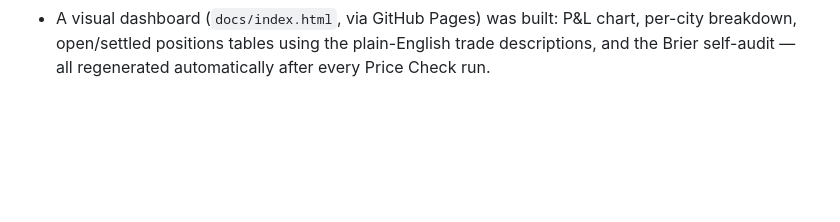
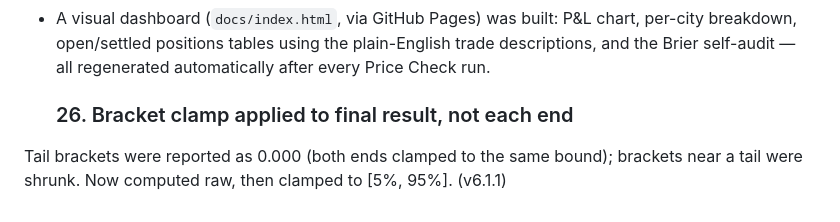
Before and after one commit to vexedvoyager/weather4, a Markdown page: IMPROVEMENTS.md, the part around the change. GitHub-like rendering; blank space fills up the shorter version.

Commit message:
Add visual dashboard and bracket clamp improvements
Updated improvements section with new features and changes.

```diff
--- a/IMPROVEMENTS.md
+++ b/IMPROVEMENTS.md
@@ -619,3 +619,6 @@ now, which reduces the urgency.
   P&L chart, per-city breakdown, open/settled positions tables using the
   plain-English trade descriptions, and the Brier self-audit — all
   regenerated automatically after every Price Check run.
+
+  ### 26. Bracket clamp applied to final result, not each end
+Tail brackets were reported as 0.000 (both ends clamped to the same bound); brackets near a tail were shrunk. Now computed raw, then clamped to [5%, 95%]. (v6.1.1)
```
